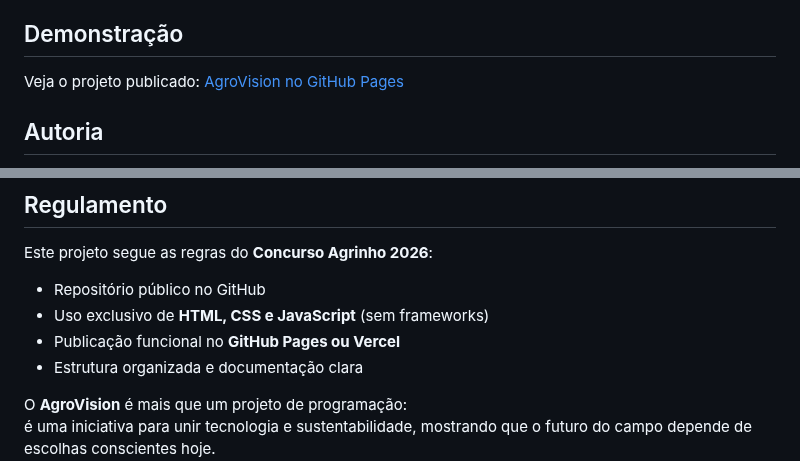
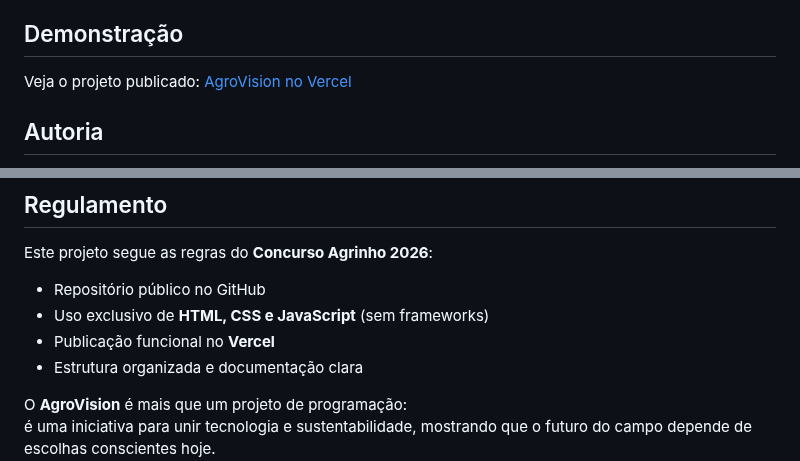
Before and after one commit to JoyceRosana/AgroVison, a Markdown page: README.md, 2 parts joined by grey strips. GitHub-like rendering.

```diff
--- a/README.md
+++ b/README.md
@@ -130,7 +130,7 @@ O site funciona como uma **plataforma educativa**, oferecendo:
 └── index.html
 
 ## Demonstração
-Veja o projeto publicado: [AgroVision no GitHub Pages](https://agro-vison.vercel.app)
+Veja o projeto publicado: [AgroVision no Vercel](https://agro-vison.vercel.app)
 
 ##  Autoria
 - Estudante: **Rosana Joyce Rocha Tavares**
@@ -224,7 +224,7 @@ Abaixo estão os prompts utilizados para cada grupo de imagens:
 Este projeto segue as regras do **Concurso Agrinho 2026**:
 - Repositório público no GitHub
 - Uso exclusivo de **HTML, CSS e JavaScript** (sem frameworks)
-- Publicação funcional no **GitHub Pages ou Vercel**
+- Publicação funcional no **Vercel**
 - Estrutura organizada e documentação clara
 
  O **AgroVision** é mais que um projeto de programação:
```
